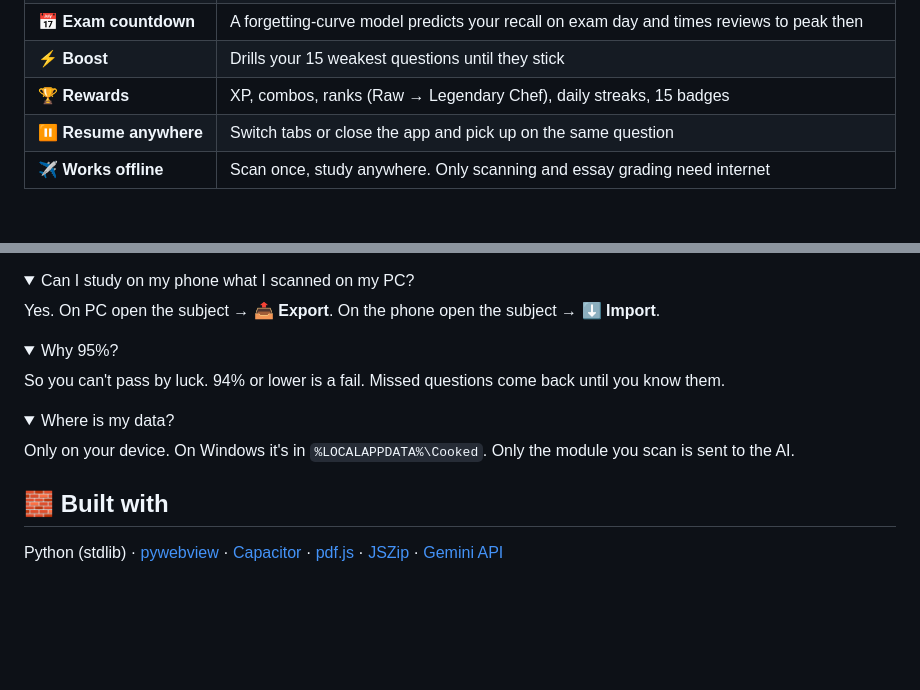
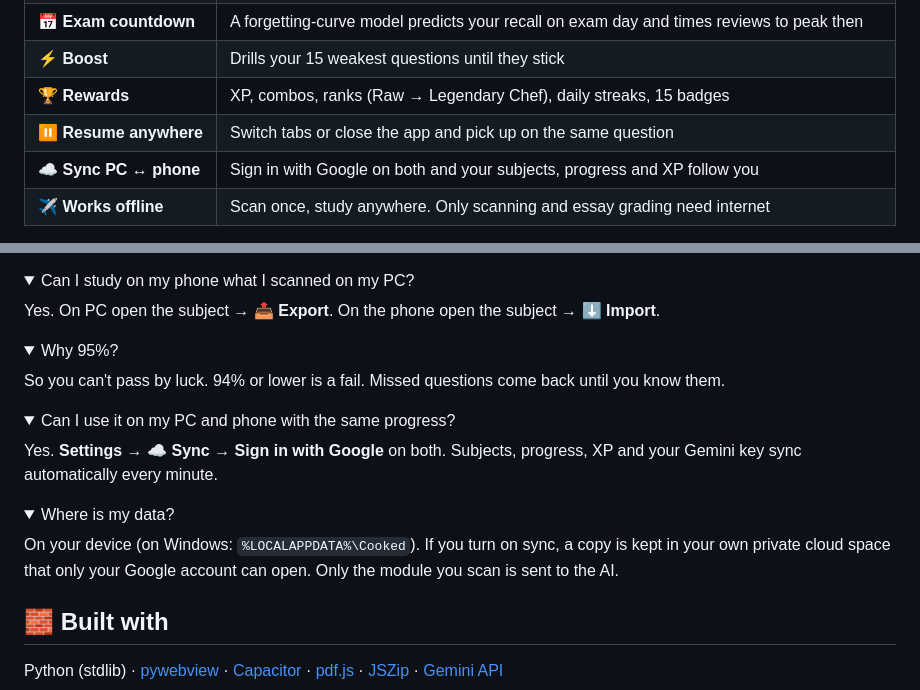
Before and after one commit to dav-voidd/cooked, a Markdown page: README.md, 2 parts joined by grey strips. Rendered like a GitHub page; folded sections open; blank space fills up the shorter version.

Commit message:
Update Cooked
Co-Authored-By: Claude Opus 5.5 <noreply@anthropic.com>

Claude-Session: https://claude.ai/code/session_013MyvmeX43oGfTS68EVe3sK

```diff
--- a/README.md
+++ b/README.md
@@ -37,6 +37,7 @@ Free. No ads. Your notes and progress stay on your device.
 | ⚡ **Boost** | Drills your 15 weakest questions until they stick |
 | 🏆 **Rewards** | XP, combos, ranks (Raw → Legendary Chef), daily streaks, 15 badges |
 | ⏸️ **Resume anywhere** | Switch tabs or close the app and pick up on the same question |
+| ☁️ **Sync PC ↔ phone** | Sign in with Google on both and your subjects, progress and XP follow you |
 | ✈️ **Works offline** | Scan once, study anywhere. Only scanning and essay grading need internet |
 
 Built on the two study methods with the strongest research behind them: **practice testing** and **spaced practice** (Dunlosky et al., 2013), combined as *successive relearning*.
@@ -103,9 +104,15 @@ So you can't pass by luck. 94% or lower is a fail. Missed questions come back un
 </details>
 
 <details>
+<summary>Can I use it on my PC and phone with the same progress?</summary>
+
+Yes. **Settings → ☁️ Sync → Sign in with Google** on both. Subjects, progress, XP and your Gemini key sync automatically every minute.
+</details>
+
+<details>
 <summary>Where is my data?</summary>
 
-Only on your device. On Windows it's in `%LOCALAPPDATA%\Cooked`. Only the module you scan is sent to the AI.
+On your device (on Windows: `%LOCALAPPDATA%\Cooked`). If you turn on sync, a copy is kept in your own private cloud space that only your Google account can open. Only the module you scan is sent to the AI.
 </details>
 
 ## 🧱 Built with
```
Also changed, not shown: docs/logo.png (added), 13 other files.
